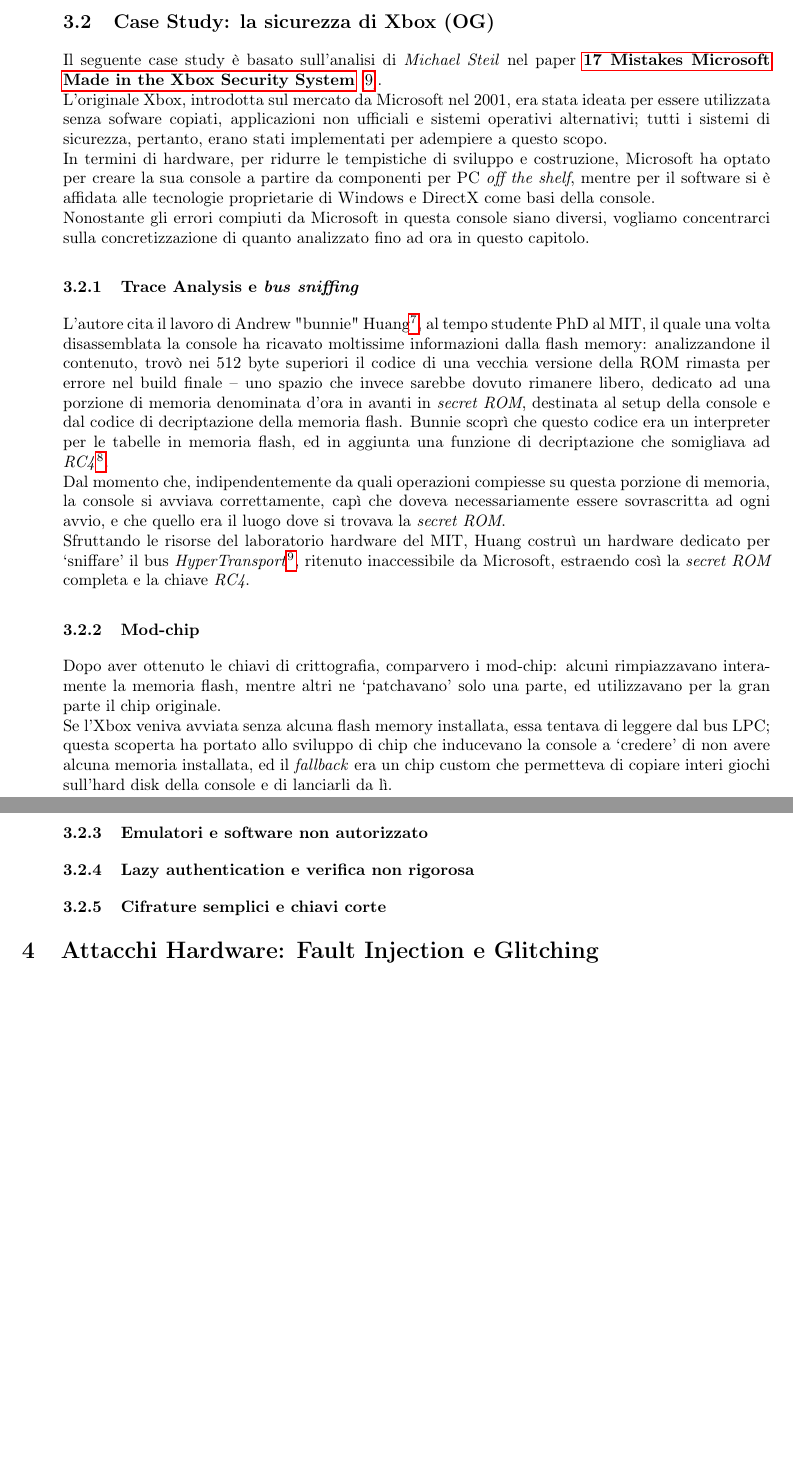
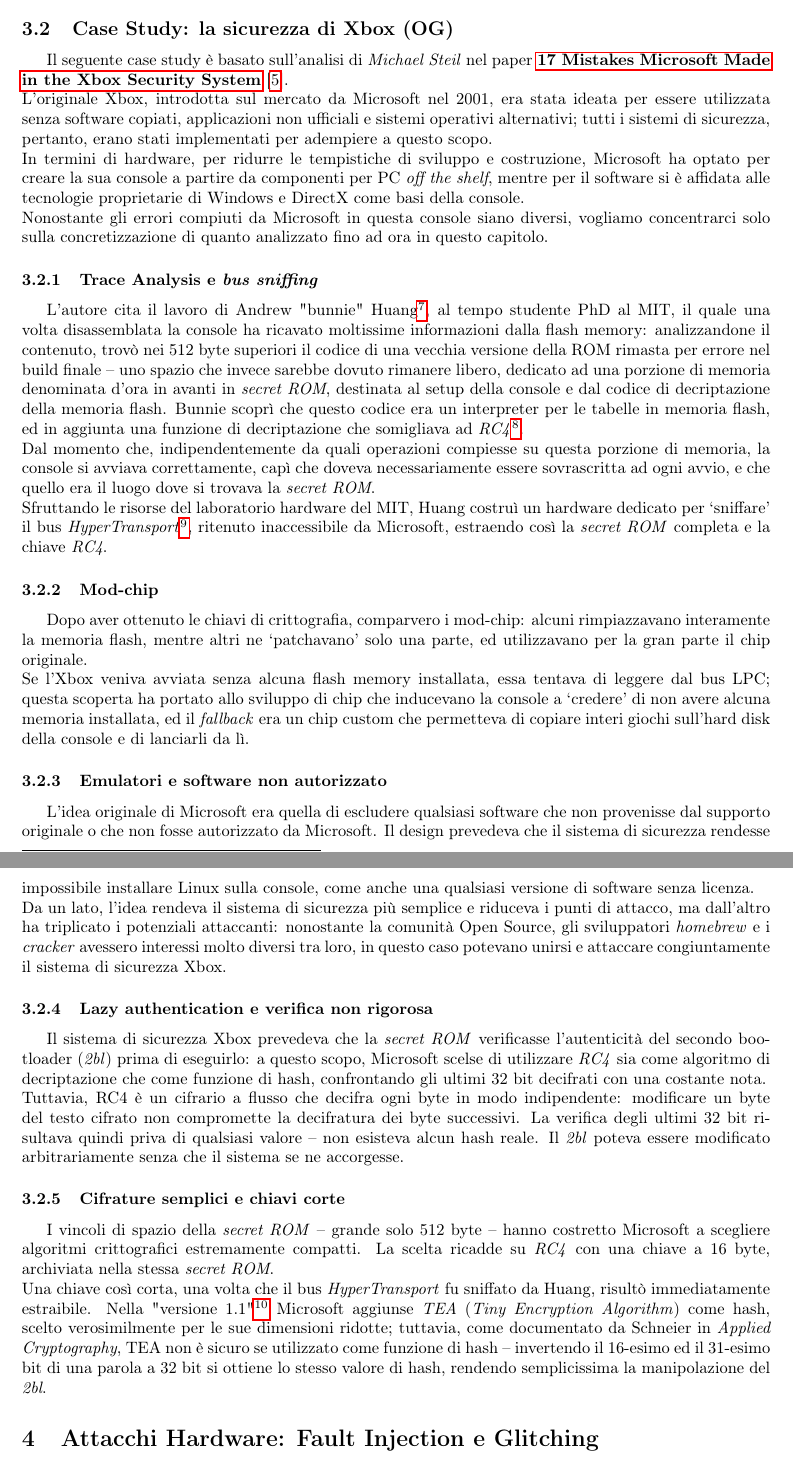
Before and after one commit to ecicciarella/software_security_course_UniVr, a LaTeX document (report latex/main.tex, which reads report latex/crittografia_white_box.tex): two parts of pages 7 and 8 of 12, joined at a grey line, cut so that both start at the same text, the shorter picture padded with empty space. Compiled offline with pdfLaTeX.

Commit message:
Concluso case study, minor fix

```diff
--- a/report latex/crittografia_white_box.tex
+++ b/report latex/crittografia_white_box.tex
@@ -28,8 +30,8 @@
 \subsection{Case Study: la sicurezza di Xbox (OG)}
 Il seguente case study è basato sull'analisi di \textit{Michael Steil} nel paper \hyperref[fonte:xbox]{\textbf{17 Mistakes Microsoft Made in the Xbox Security System}}~[\ref{fonte:xbox}].\\
-L'originale Xbox, introdotta sul mercato da Microsoft nel 2001, era stata ideata per essere utilizzata senza sofware copiati, applicazioni non ufficiali e sistemi operativi alternativi; tutti i sistemi di sicurezza, pertanto, erano stati implementati per adempiere a questo scopo.\\
+L'originale Xbox, introdotta sul mercato da Microsoft nel 2001, era stata ideata per essere utilizzata senza software copiati, applicazioni non ufficiali e sistemi operativi alternativi; tutti i sistemi di sicurezza, pertanto, erano stati implementati per adempiere a questo scopo.\\
 In termini di hardware, per ridurre le tempistiche di sviluppo e costruzione, Microsoft ha optato per creare la sua console a partire da componenti per PC \textit{off the shelf}, mentre per il software si è affidata alle tecnologie proprietarie di Windows e DirectX come basi della console.\\
-Nonostante gli errori compiuti da Microsoft in questa console siano diversi, vogliamo concentrarci sulla concretizzazione di quanto analizzato fino ad ora in questo capitolo.
+Nonostante gli errori compiuti da Microsoft in questa console siano diversi, vogliamo concentrarci solo sulla concretizzazione di quanto analizzato fino ad ora in questo capitolo.
 \subsubsection{Trace Analysis e \textit{bus sniffing}}
 L'autore cita il lavoro di Andrew "bunnie" Huang\footnote{\href{https://www.bunniestudios.com/bunnie/proj/anatak/xboxmod.html}{\textit{Bunnie's adventures hacking the Xbox}}}, al tempo studente PhD al MIT, il quale una volta disassemblata la console ha ricavato moltissime informazioni dalla flash memory:
 analizzandone il contenuto, trovò nei 512 byte superiori il codice di una vecchia versione della ROM rimasta per errore nel build finale -- uno spazio che invece sarebbe dovuto rimanere libero, dedicato ad una porzione di memoria denominata d'ora in avanti in \textit{secret ROM}, destinata al setup della console e dal codice di decriptazione della memoria flash.
@@ -41,8 +43,12 @@
 Dopo aver ottenuto le chiavi di crittografia, comparvero i mod-chip: alcuni rimpiazzavano interamente la memoria flash, mentre altri ne `patchavano' solo una parte, ed utilizzavano per la gran parte il chip originale. \\
 Se l'Xbox veniva avviata senza alcuna flash memory installata, essa tentava di leggere dal bus LPC; questa scoperta ha portato allo sviluppo di chip che inducevano la console a `credere' di non avere alcuna memoria installata, ed il \textit{fallback} era un chip custom che permetteva di copiare interi giochi sull'hard disk della console e di lanciarli da lì.
 \subsubsection{Emulatori e software non autorizzato}
-
+L'idea originale di Microsoft era quella di escludere qualsiasi software che non provenisse dal supporto originale o che non fosse autorizzato da Microsoft. Il design prevedeva che il sistema di sicurezza rendesse impossibile installare Linux sulla console, come anche una qualsiasi versione di software senza licenza.\\
+Da un lato, l'idea rendeva il sistema di sicurezza più semplice e riduceva i punti di attacco, ma dall'altro ha triplicato i potenziali attaccanti: nonostante la comunità Open Source, gli sviluppatori \textit{homebrew} e i \textit{cracker} avessero interessi molto diversi tra loro, in questo caso potevano unirsi e attaccare congiuntamente il sistema di sicurezza Xbox.
 \subsubsection{Lazy authentication e verifica non rigorosa}
+Il sistema di sicurezza Xbox prevedeva che la \textit{secret ROM} verificasse l'autenticità del secondo bootloader (\textit{2bl}) prima di eseguirlo: a questo scopo, Microsoft scelse di utilizzare \textit{RC4} sia come algoritmo di decriptazione che come funzione di hash, confrontando gli ultimi 32 bit decifrati con una costante nota.\\
+Tuttavia, RC4 è un cifrario a flusso che decifra ogni byte in modo indipendente: modificare un byte del testo cifrato non compromette la decifratura dei byte successivi. La verifica degli ultimi 32 bit risultava quindi priva di qualsiasi valore -- non esisteva alcun hash reale. Il \textit{2bl} poteva essere modificato arbitrariamente senza che il sistema se ne accorgesse.
 \subsubsection{Cifrature semplici e chiavi corte}
-
-\end{itemize}
+I vincoli di spazio della \textit{secret ROM} -- grande solo 512 byte -- hanno costretto Microsoft a scegliere algoritmi crittografici estremamente compatti. La scelta ricadde su \textit{RC4} con una chiave a 16 byte, archiviata nella stessa \textit{secret ROM}.\\
+Una chiave così corta, una volta che il bus \textit{HyperTransport} fu sniffato da Huang, risultò immediatamente estraibile. Nella "versione 1.1"\footnote{Chiamata così dalla community di hacker, si trattava di un update della ROM in seguito alla scoperta di Bunnie.} Microsoft aggiunse \textit{TEA} (\textit{Tiny Encryption Algorithm}) come hash, scelto verosimilmente per le sue dimensioni ridotte; tuttavia, come documentato da Schneier in \textit{Applied Cryptography}, TEA non è sicuro se
+utilizzato come funzione di hash -- invertendo il 16-esimo ed il 31-esimo bit di una parola a 32 bit si ottiene lo stesso valore di hash, rendendo semplicissima la manipolazione del \textit{2bl}.
```
Also changed, not shown: report latex/architetture_moderne.tex (+2 -2 lines), report latex/fonti.tex (+5 -5 lines), report latex/main.pdf, report latex/crittografia_white_box.tex (8 more changed lines), 5 other files.
